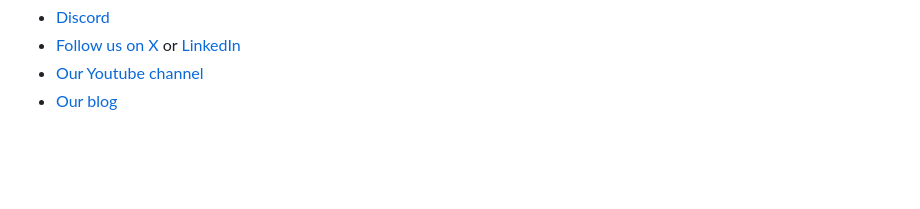
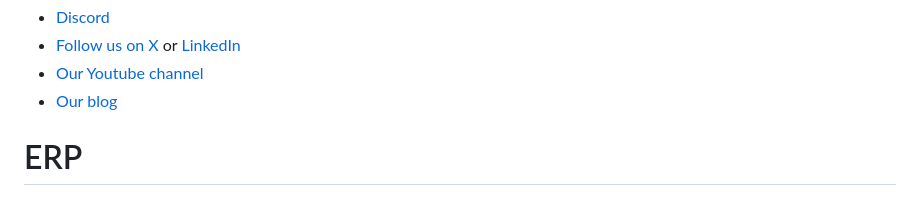
Before and after one commit to WU-Stanley/ERP, a Markdown page: README.md, the part around the change. Drawn GitHub-style; blank space fills up the shorter version.

```diff
--- a/README.md
+++ b/README.md
@@ -80,3 +80,4 @@ And join the Nx community:
 - [Follow us on X](https://twitter.com/nxdevtools) or [LinkedIn](https://www.linkedin.com/company/nrwl)
 - [Our Youtube channel](https://www.youtube.com/@nxdevtools)
 - [Our blog](https://nx.dev/blog?utm_source=nx_project&utm_medium=readme&utm_campaign=nx_projects)
+# ERP
```
